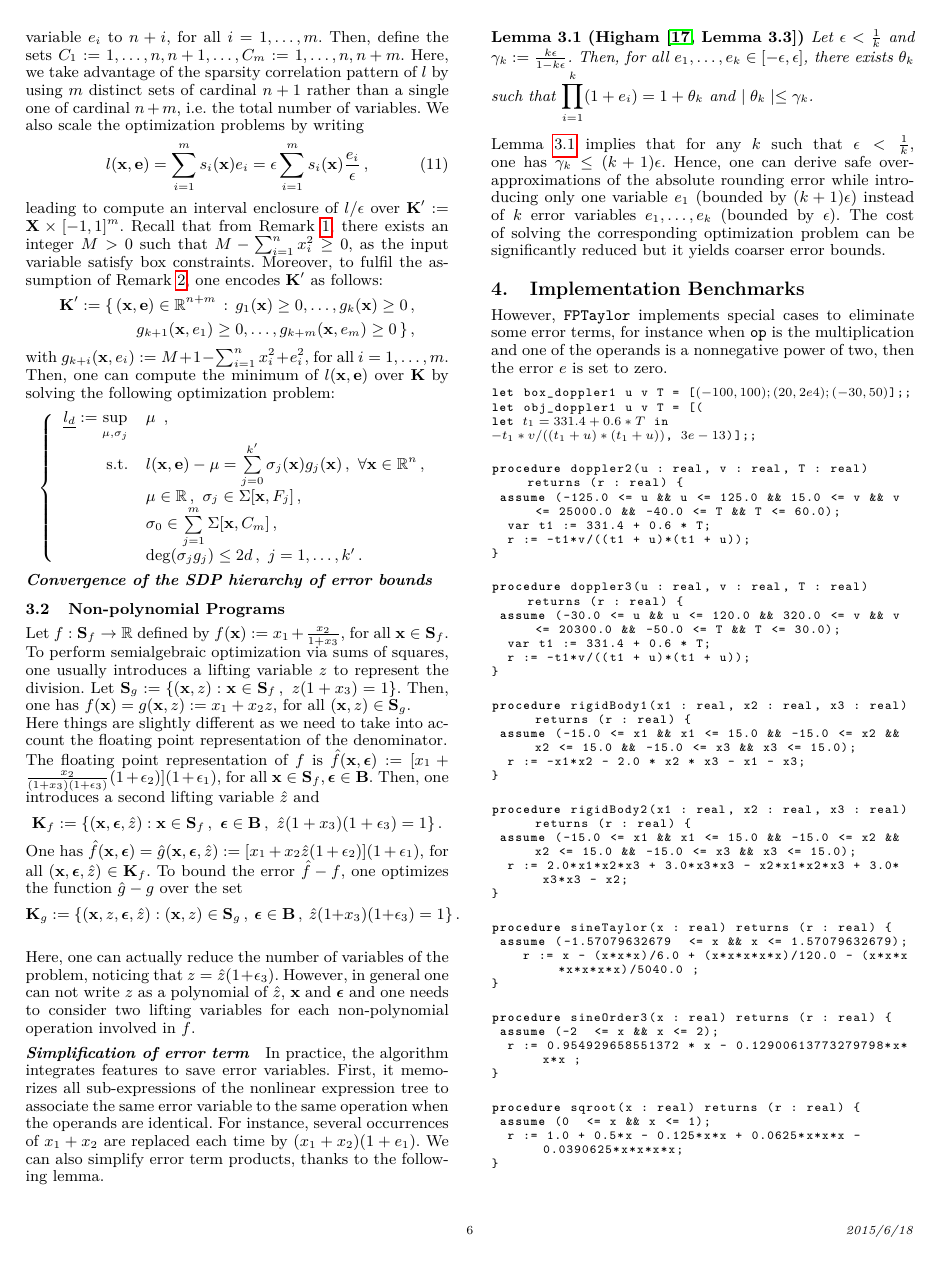
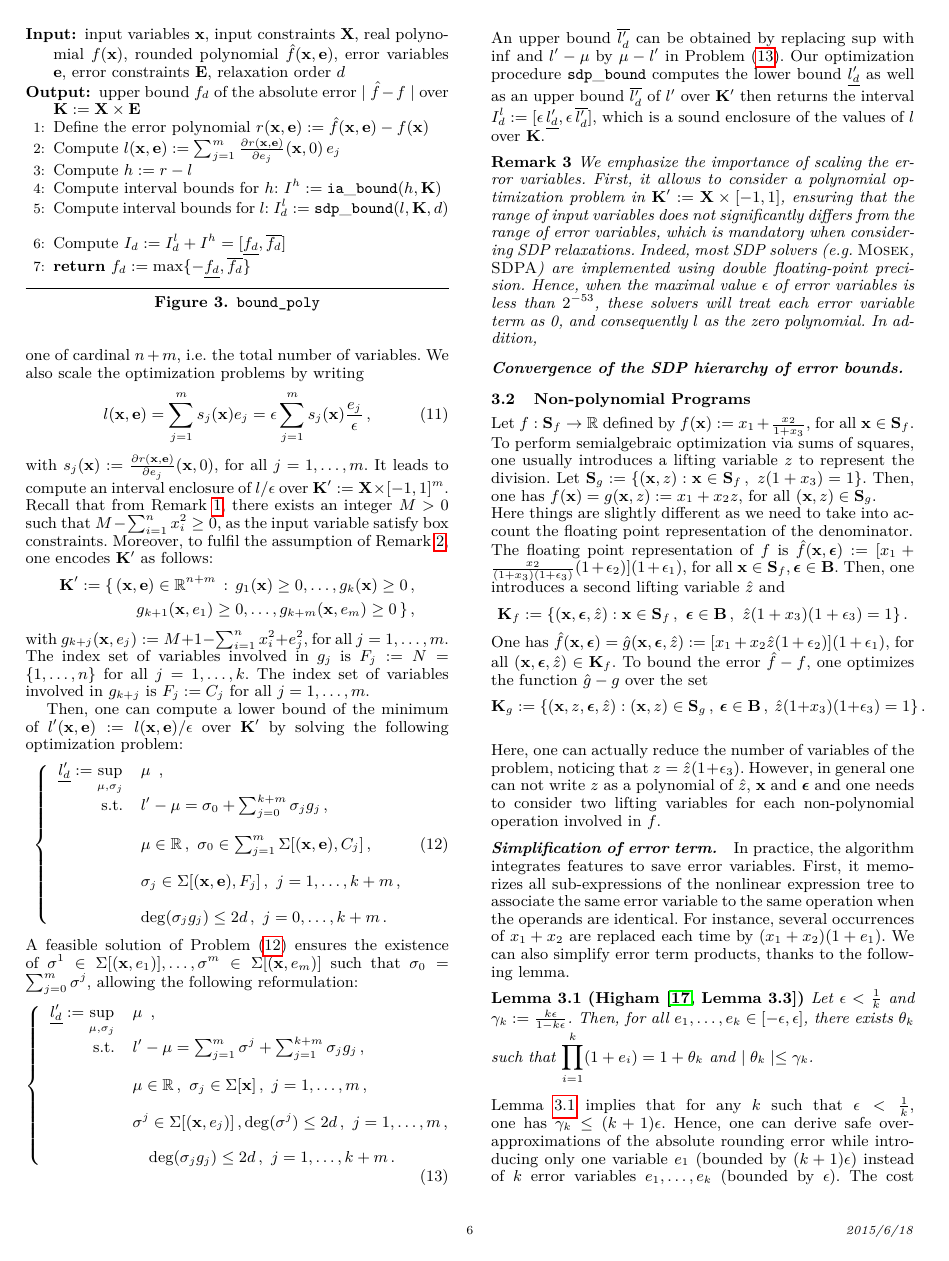
Before and after one commit to afd/real2float, a LaTeX paper (paper/roundsdp.tex): page 6 of 8. Compiled offline with pdfLaTeX; a missing font is replaced by an installed copy or a similar font.

Commit message:
remark about scaling

```diff
--- a/paper/roundsdp.tex
+++ b/paper/roundsdp.tex
@@ -636,7 +644,7 @@ After computing the rounding error polynomial $r := \hat{f} - f$ (Line~\lineref{
 \Require input variables $\x$, input constraints $\X$, real polynomial $f(\x)$, rounded polynomial $\hat{f}(\x, \e)$, error variables $\e$, error constraints $\E$, relaxation order $d$
 \Ensure upper bound $f_d$ of the absolute error $\mid \hat{f} - f  \mid$ over $\K := \X \times \E$
 \State Define the error polynomial $r(\x, \e) := \hat{f}(\x,\e) - f(\x)$ \label{line:r}
-\State Compute $l(\x,\e) := \sum_{i=1}^m \frac{\partial r(\x,\e)} {\partial e_i} (\x,0) \, e_i$ \label{line:l}
+\State Compute $l(\x,\e) := \sum_{j=1}^m \frac{\partial r(\x,\e)} {\partial e_j} (\x,0) \, e_j$ \label{line:l}
 \State Compute $h := r - l$ \label{line:h}
 \State Compute interval bounds for $h$: $I^h := \iaboundfun{h}{\K}$ \label{line:iabound}
 \State Compute interval bounds for $l$: $I_d^l := \sdpboundfun{l}{\K}{d}$  \label{line:sdpbound}
@@ -647,15 +655,15 @@ After computing the rounding error polynomial $r := \hat{f} - f$ (Line~\lineref{
 \label{alg:bound_poly}
 \end{figure}
 %
-
-First, note that one can map each input variables $x_i$ to the integer $i$, for all $i=1,\dots,n$, as well as each error variable $e_i$ to $n+i$, for all $i=1,\dots,m$. Then, define the sets $C_1 := {1,\dots,n,n+1}, \dots, C_m := {1,\dots,n,n+m}$. Here, we take advantage of the sparsity correlation pattern of $l$ by using $m$ distinct sets of cardinal $n+1$ rather than a single one of cardinal $n+m$, i.e.~the total number of variables.
+\paragraph{Optimization procedure $\sdpbound$.}
+First, note that one can map each input variables $x_i$ to the integer $i$, for all $i=1,\dots,n$, as well as each error variable $e_j$ to $n+j$, for all $j=1,\dots,m$. Then, define the sets $C_1 := {1,\dots,n,n+1}, \dots, C_m := {1,\dots,n,n+m}$. Here, we take advantage of the sparsity correlation pattern of $l$ by using $m$ distinct sets of cardinal $n+1$ rather than a single one of cardinal $n+m$, i.e.~the total number of variables.
 We also scale the optimization problems by writing
 \begin{align}
 \label{eq:lscale}
-l(\x,\e) = \sum_{i=1}^m s_i (\x) e_i = \epsilon \sum_{i=1}^m s_i (\x) \frac{e_i}{\epsilon} \,,
+l(\x,\e) = \sum_{j=1}^m s_j (\x) e_j = \epsilon \sum_{j=1}^m s_j (\x) \frac{e_j}{\epsilon} \,,
 \end{align}
 %
-leading to compute an interval enclosure of $l/\epsilon$ over $\K' := \X \times [-1, 1]^m$.
+with $s_j(\x) := \frac{\partial r(\x,\e)} {\partial e_j} (\x,0)$, for all $j=1,\dots,m$. It leads to compute an interval enclosure of $l/\epsilon$ over $\K' := \X \times [-1, 1]^m$.
 Recall that from Remark~\ref{rk:arch}, there exists an integer $M > 0$ such that $M - \sum_{i=1}^n x_i^2 \geq 0$, as the input variable satisfy box constraints.
 Moreover, to fulfil the assumption of Remark~\ref{rk:sparsearch},  one encodes $\K'$ as follows:
 \begin{align*}
@@ -663,20 +671,56 @@ Moreover, to fulfil the assumption of Remark~\ref{rk:sparsearch},  one encodes $
 g_{k+1}(\x,e_1) \geq 0, \dots, g_{k+m} (\x, e_m) \geq 0 \,\} \,,
 \end{align*}
 %
-with $g_{k+i}(\x, e_i) := M + 1 -  \sum_{i=1}^n x_i^2 + e_i^2$, for all $i=1,\dots, m$.
-Then, one can compute the minimum of $l(\x,\e)$ over $\K$ by solving the following optimization problem:
-\[
+with $g_{k+j}(\x, e_j) := M + 1 -  \sum_{i=1}^n x_i^2 + e_j^2$, for all $j=1,\dots, m$.
+The index set of variables involved in $g_j$ is $F_j := N = \{1, \dots, n\}$ for all $j=1, \dots, k$.
+The index set of variables involved in $g_{k+j}$ is $F_j := C_j$ for all $j=1, \dots, m$.
+
+Then, one can compute a lower bound of the minimum of $l'(\x,\e) := l(\x, \e) / \epsilon$ over $\K'$ by solving the following optimization problem:
+%
+\begin{align}
+\begin{split}
+\label{eq:lscalesdp1}
 \left\{
 \begin{array}{rl}
-\underline{l_d} := \sup\limits_{\mu, \sigma_j} & \mu\enspace, \\
-\text{s.t.} & l (\x, \e) - \mu = \sum\limits_{j = 0}^{k'} \sigma_j(\x) g_j(\x) \,, \ \forall \x \in \R^n \,, \\
-& \mu\in \R \,, \ \sigma_j \in \Sigma[\x, F_j] \,, \\
-& \sigma_0 \in \sum\limits_{j = 1}^m \Sigma [\x, C_m] \,, \\
-& \deg (\sigma_j g_j) \leq 2 d  \,, \ j = 1,\dots,k' \,.
+\underline{l_d'} := \sup\limits_{\mu, \sigma_j} & \mu\enspace, \\
+\text{s.t.} & l' - \mu = \sigma_0 + \sum_{j = 0}^{k+m} \sigma_j g_j \,, \\
+\\
+& \mu\in \R \,,\ \sigma_0 \in \sum_{j = 1}^m \Sigma [(\x, \e), C_j] \,, \\
+\\
+& \sigma_j \in \Sigma[(\x,\e), F_j] \,, \ j = 1,\dots,k+m \,, \\
+\\
+& \deg (\sigma_j g_j) \leq 2 d  \,, \ j = 0,\dots,k+m \,.
 \end{array} \right.
-\]
-
-\paragraph{Convergence of the SDP hierarchy of error bounds}
+\end{split}
+\end{align}
+%
+A feasible solution of Problem~\eqref{eq:lscalesdp1} ensures the existence of $\sigma^1 \in \Sigma[(\x,e_1)], \dots, \sigma^m \in \Sigma[(\x,e_m)]$ such that $\sigma_0 = \sum_{j=0}^m \sigma^j$, allowing the following reformulation:
+%
+\begin{align}
+\begin{split}
+\label{eq:lscalesdp2}
+\left\{
+\begin{array}{rl}
+\underline{l_d'} := \sup\limits_{\mu, \sigma_j} & \mu\enspace, \\
+\text{s.t.} & l' - \mu = \sum_{j=1}^m \sigma^j + \sum_{j = 1}^{k+m} \sigma_j g_j \,, \\
+\\
+& \mu\in \R \,, \ \sigma_j \in \Sigma[\x] \,, \ j = 1,\dots,m \,, \\
+\\
+& \sigma^j  \in \Sigma [(\x, e_j)] \,,  \deg (\sigma^j) \leq 2 d  \,, \ j = 1,\dots,m \,, \\
+\\
+&  \quad \deg (\sigma_j g_j) \leq 2 d  \,, \ j = 1,\dots,k+m \,.
+\end{array} \right.
+\end{split}
+\end{align}
+%
+An upper bound $\overline{l_d'}$ can be obtained by replacing $\sup$ with $\inf$ and $l' - \mu$ by $\mu - l'$ in Problem~\eqref{eq:lscalesdp2}.
+Our optimization procedure $\sdpbound$ computes the lower bound $\underline{l_d'}$ as well as an upper bound $\overline{l_d'}$ of $l'$ over $\K'$ then returns the interval $I_d^l := [\epsilon \, \underline{l_d'}, \epsilon \, \overline{l_d'}] $, which is a sound enclosure of the values of $l$ over $\K$.
+%
+\begin{remark}
+We emphasize the importance of scaling the error variables. First, it allows to consider a polynomial optimization problem in $\K' := \X \times [-1, 1]$, ensuring that the range of input variables does not significantly differs from the range of error variables, which is mandatory when considering SDP relaxations. Indeed, most SDP solvers (e.g.~{\sc Mosek}, {\sc SDPA}) are implemented using double floating-point precision. Hence, when the maximal value $\epsilon$ of error variables is less than $2^{-53}$, these solvers will treat each error variable term as 0, and consequently $l$ as the zero polynomial.
+In addition,
+\end{remark}
+\paragraph{Convergence of the SDP hierarchy of error bounds.}
 
 \subsection{Non-polynomial Programs}
 
```
Also changed, not shown: paper/roundsdp.tex (38 more changed lines).
